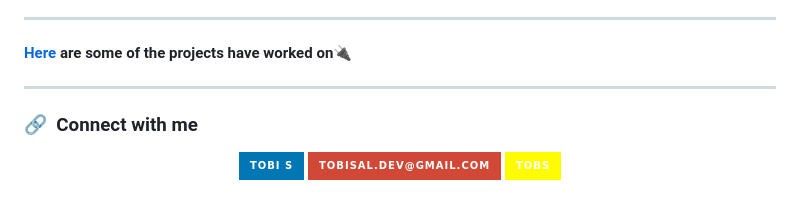
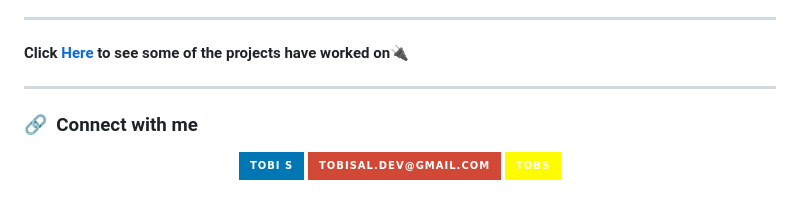
Before and after one commit to tobilobasalawu/tobilobasalawu, a Markdown page: README.md, the part around the change. Rendered like a GitHub page; badges without logos.

```diff
--- a/README.md
+++ b/README.md
@@ -14,7 +14,7 @@ I'm Oluwatobi Salawu, a Junior Software & Frontend Developer (In Training) 💻.
 
 ---
 
-**[Here](https://github.com/tobilobasalawu/Projects) are some of the projects have worked on**🔌
+**Click [Here](https://github.com/tobilobasalawu/Projects) to see some of the projects have worked on**🔌
 
 ---
 
```
